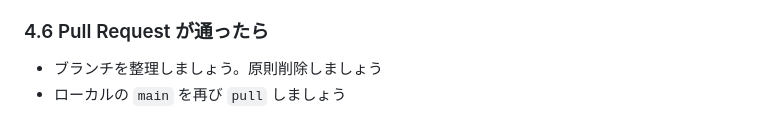
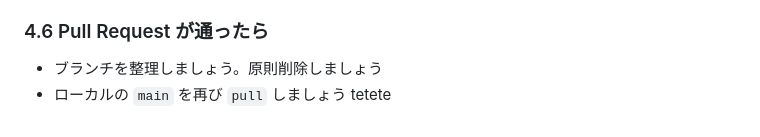
Before and after one commit to jinki827/Cronus-log, a Markdown page: docs/gitチートシート.md, the part around the change. Rendered like a GitHub page.

Commit message:
テスト

```diff
--- a/docs/gitチートシート.md
+++ b/docs/gitチートシート.md
@@ -376,3 +376,4 @@ Closes #12
 ### 4.6 Pull Request が通ったら
 - ブランチを整理しましょう。原則削除しましょう
 - ローカルの `main` を再び `pull` しましょう
+tetete
```
